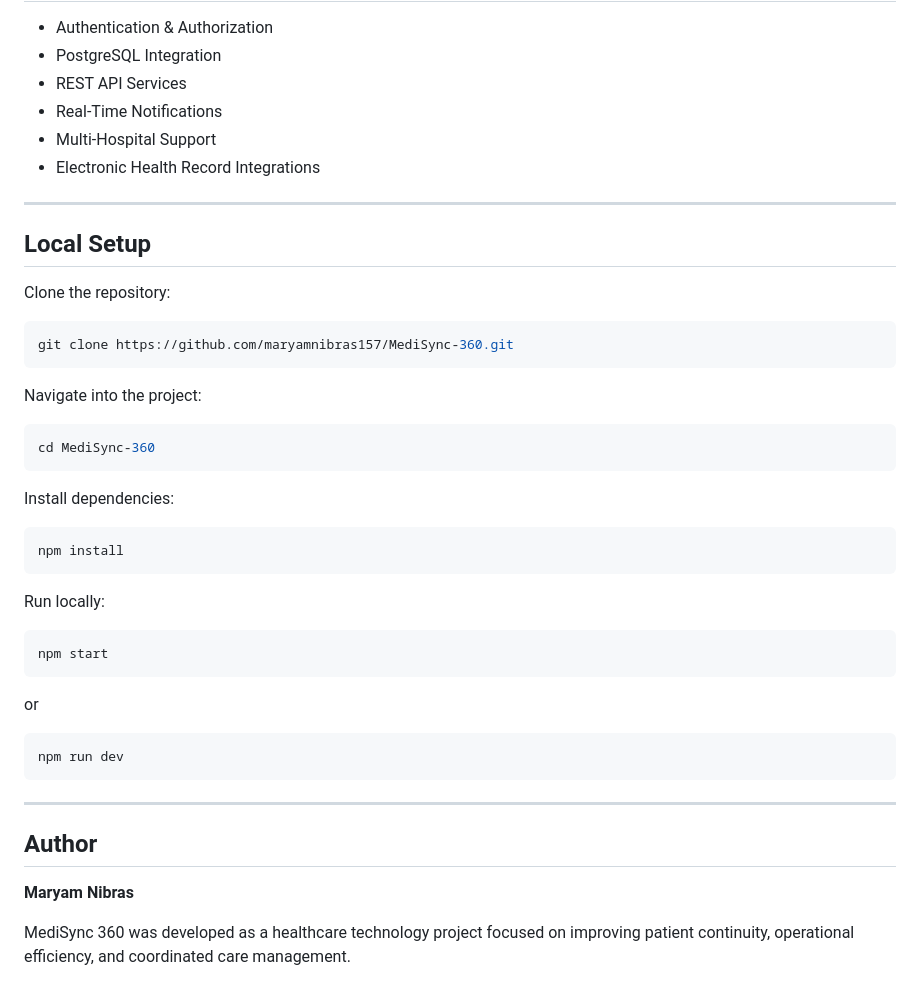
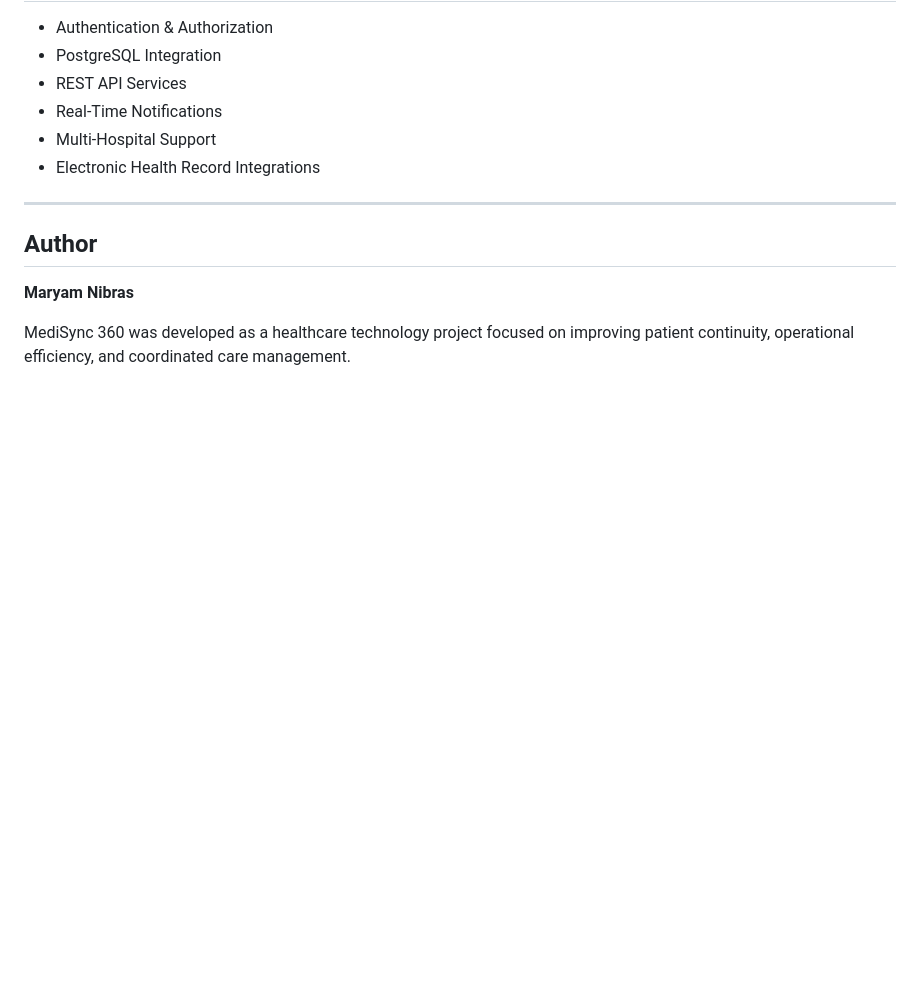
Before and after one commit to maryamnibras157/MediSync-360, a Markdown page: README.md, the part around the change. Drawn GitHub-style; blank space fills up the shorter version.

````diff
--- a/README.md
+++ b/README.md
@@ -215,40 +215,6 @@ Analytics & Reporting
 
 ---
 
-## Local Setup
-
-Clone the repository:
-
-```bash
-git clone https://github.com/maryamnibras157/MediSync-360.git
-```
-
-Navigate into the project:
-
-```bash
-cd MediSync-360
-```
-
-Install dependencies:
-
-```bash
-npm install
-```
-
-Run locally:
-
-```bash
-npm start
-```
-
-or
-
-```bash
-npm run dev
-```
-
----
-
 ## Author
 
 **Maryam Nibras**
````
